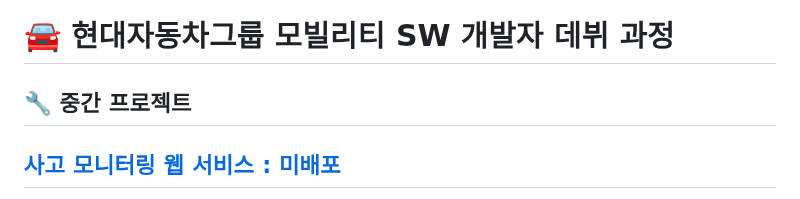
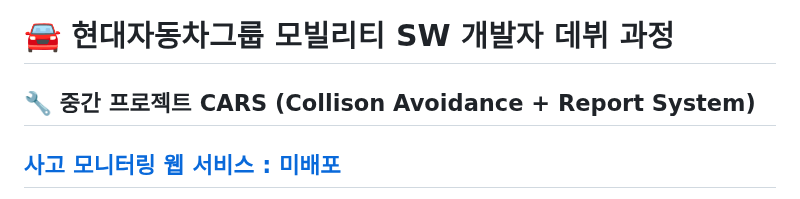
Before and after one commit to kongbh730/SeSAC-HyundaiNGV-Embedded-Semi-Project, a Markdown page: README.md, the part around the change. Rendered like a GitHub page.

```diff
--- a/README.md
+++ b/README.md
@@ -1,5 +1,5 @@
 <h1>🚘 현대자동차그룹 모빌리티 SW 개발자 데뷔 과정</h1>
-<h2>🔧 중간 프로젝트</h2>
+<h2>🔧 중간 프로젝트 CARS (Collison Avoidance + Report System) </h2>
 <h2><a href="http://192.168.100.122:8081/vehicleViewer.html">사고 모니터링 웹 서비스 : 미배포</h2>
 <p>📅 <strong>진행 기간:</strong> 2025-03-18 ~ 2025-03-27</p>
 
```
